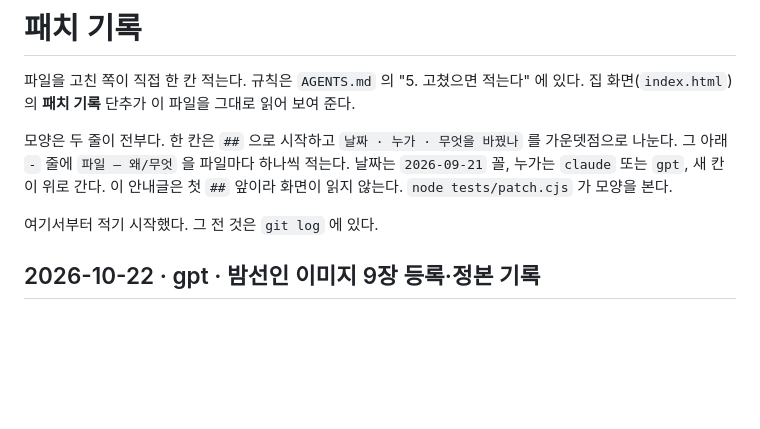
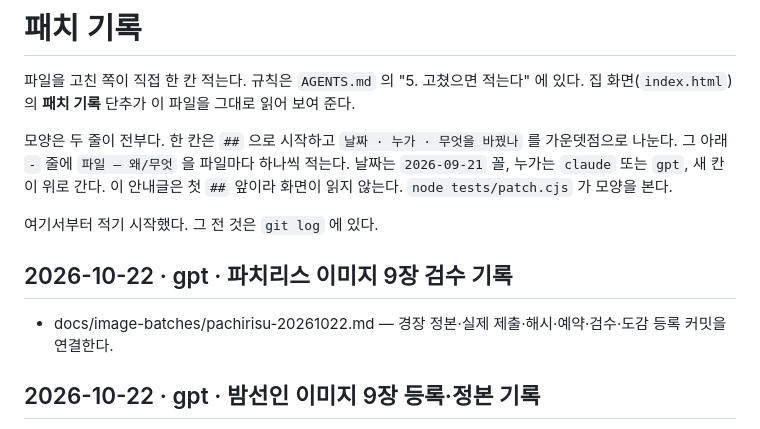
Before and after one commit to polos0117/pkm-atelier, a Markdown page: docs/PATCH.md, the part around the change. Drawn GitHub-style; blank space fills up the shorter version.

Commit message:
Record Pachirisu completed nine-image batch and verification

```diff
--- a/docs/PATCH.md
+++ b/docs/PATCH.md
@@ -9,6 +9,9 @@
 이 안내글은 첫 `##` 앞이라 화면이 읽지 않는다. `node tests/patch.cjs` 가 모양을 본다.
 
 여기서부터 적기 시작했다. 그 전 것은 `git log` 에 있다.
+
+## 2026-10-22 · gpt · 파치리스 이미지 9장 검수 기록
+- docs/image-batches/pachirisu-20261022.md — 경장 정본·실제 제출·해시·예약·검수·도감 등록 커밋을 연결한다.
 
 ## 2026-10-22 · gpt · 밤선인 이미지 9장 등록·정본 기록
 - data/face-design.json — 밤선인 경장 ①의 얼굴·머리를 정본으로 잠그고, 함께 자동 등록된 파치리스의 기존 경장 기록 상태도 동기화했다. 기존 얼굴 설계는 보존했다.
```
Also changed, not shown: docs/image-batches/pachirisu-20261022.md (added, +10 -0 lines).
